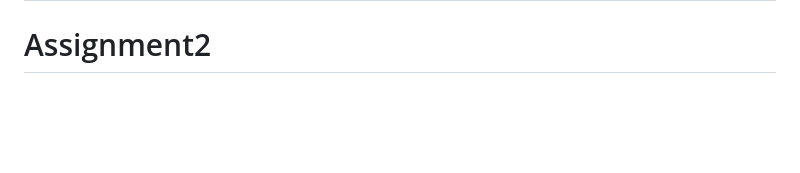
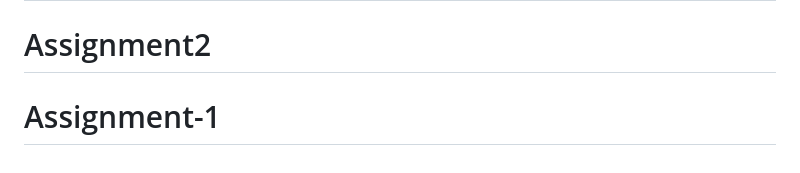
Before and after one commit to 313Keshav/Assignment-1, a Markdown page: README.md, the part around the change. Drawn GitHub-style; blank space fills up the shorter version.

```diff
--- a/README.md
+++ b/README.md
@@ -94,3 +94,4 @@ This challenge is completely free. Please share it with anyone who will find it
 **Have fun building!** 🚀
 # Assignment1
 # Assignment2
+# Assignment-1
```
